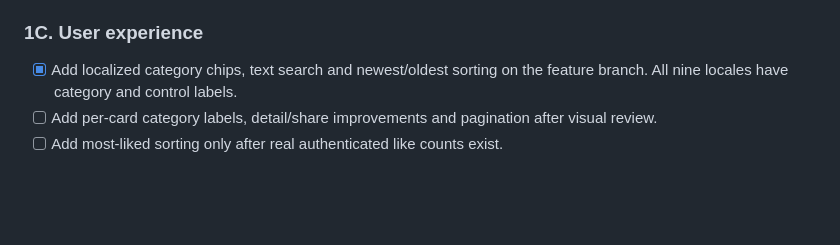
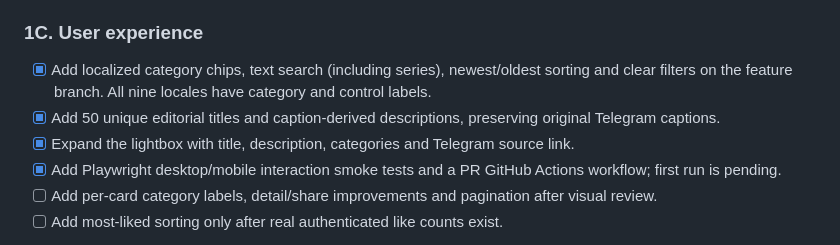
Before and after one commit to zombcash/zombcash.github.io, a Markdown page: GROWTH-AND-GALLERY-ROADMAP.md, the part around the change. Drawn GitHub-style; blank space fills up the shorter version.

Commit message:
Update roadmap with editorial metadata lightbox and automated QA

```diff
--- a/GROWTH-AND-GALLERY-ROADMAP.md
+++ b/GROWTH-AND-GALLERY-ROADMAP.md
@@ -50,7 +50,10 @@ Extend gallery entries compatibly; preserve existing fields:
 - [ ] Add full validation for all editorial fields and localized metadata.
 
 ### 1C. User experience
-- [x] Add localized category chips, text search and newest/oldest sorting on the feature branch. All nine locales have category and control labels.
+- [x] Add localized category chips, text search (including series), newest/oldest sorting and clear filters on the feature branch. All nine locales have category and control labels.
+- [x] Add 50 unique editorial titles and caption-derived descriptions, preserving original Telegram captions.
+- [x] Expand the lightbox with title, description, categories and Telegram source link.
+- [x] Add Playwright desktop/mobile interaction smoke tests and a PR GitHub Actions workflow; first run is pending.
 - [ ] Add per-card category labels, detail/share improvements and pagination after visual review.
 - [ ] Add most-liked sorting only after real authenticated like counts exist.
 - Add category chips/filtering, search by title/caption/tags, sort newest/oldest/most liked, and clear-filter behavior.
```
